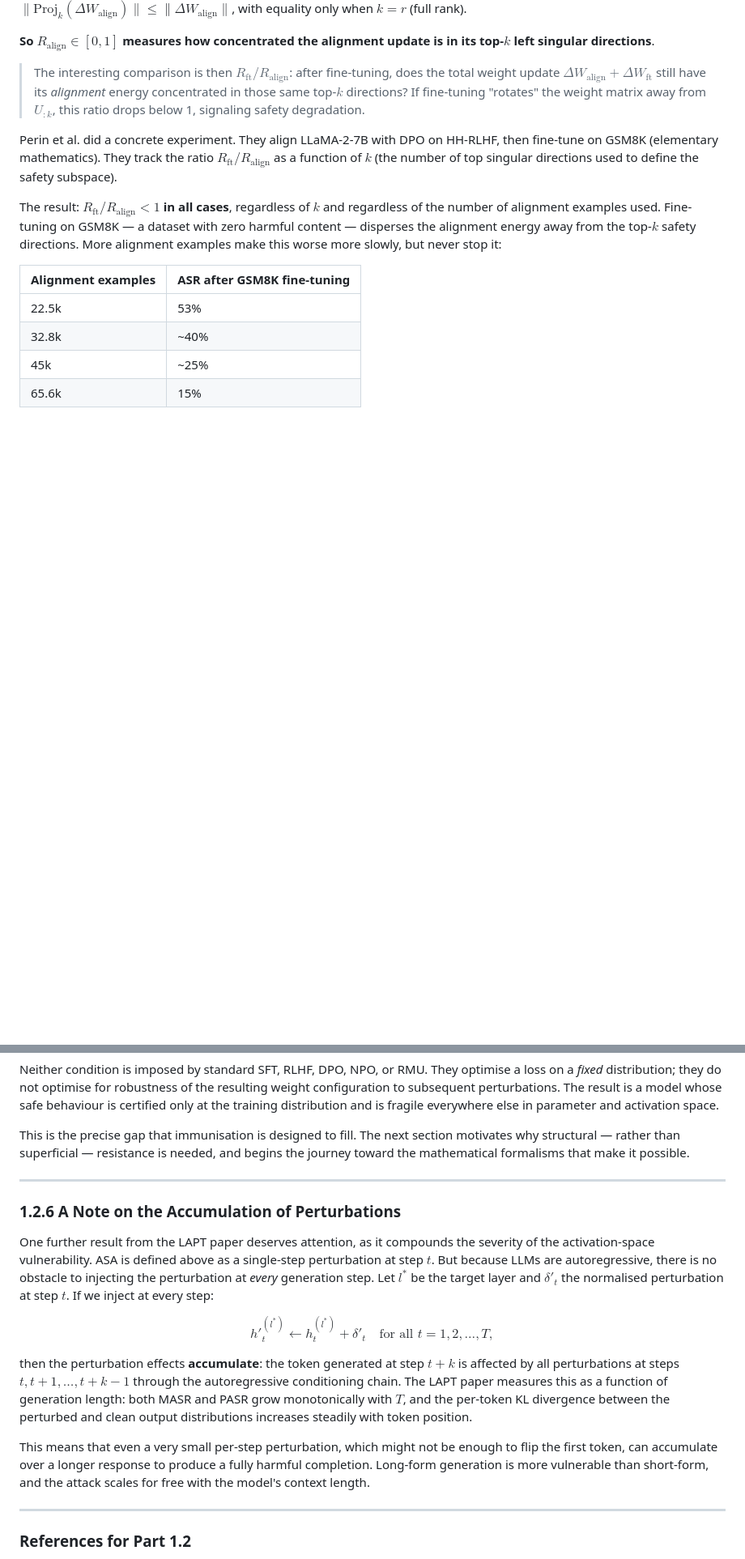
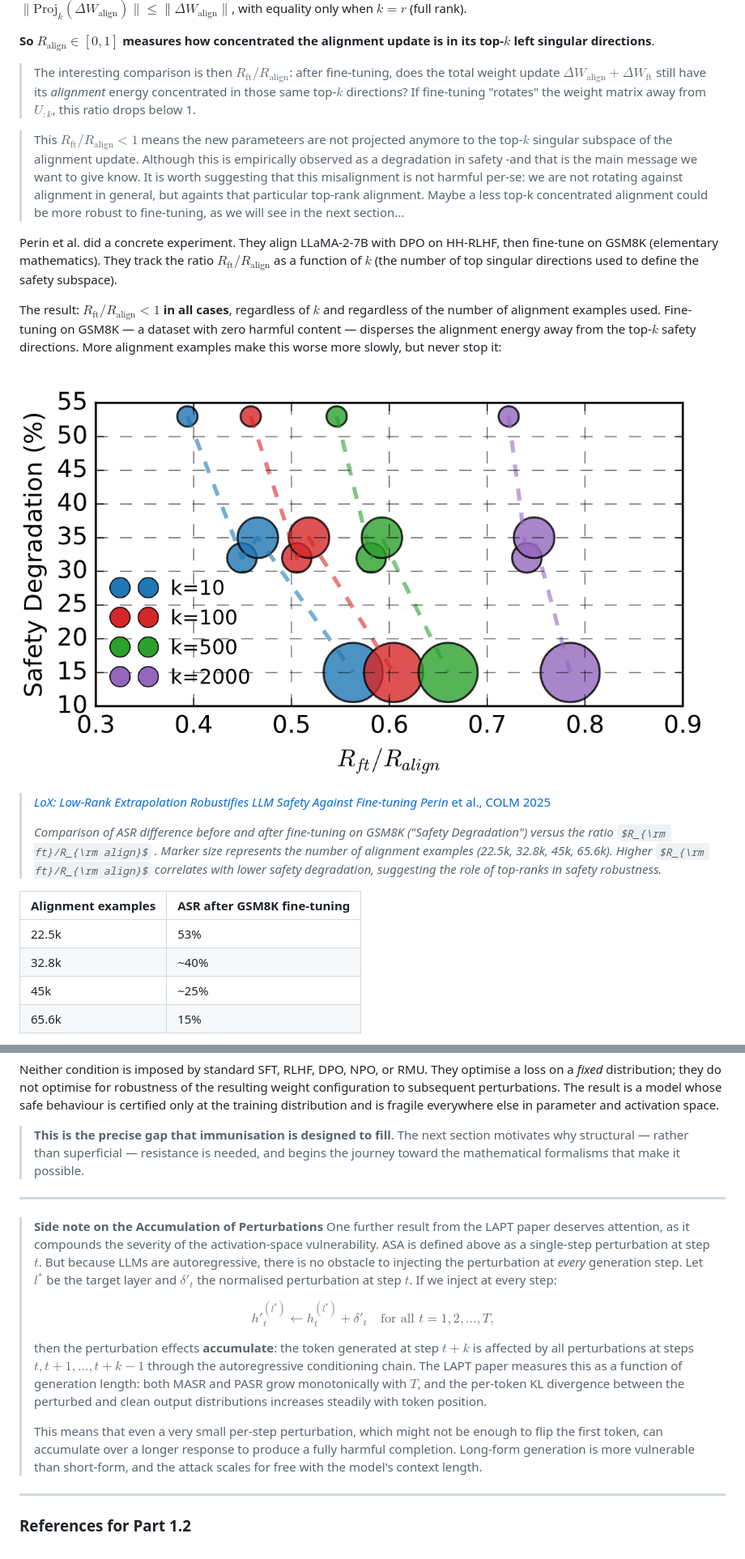
Before and after one commit to QwertyJacob/lm_immunisation, a Markdown page: handout/part1_2_brittleness_of_defenses.md, 2 parts joined by grey strips. Shown: that part at 81% size. Drawn GitHub-style; pictures changed too: handout/figs/safety_energy_lox_paper.png (added); some formulas as TeX source; blank space fills up the shorter version.

```diff
--- a/handout/part1_2_brittleness_of_defenses.md
+++ b/handout/part1_2_brittleness_of_defenses.md
@@ -173,13 +173,21 @@ Since $\text{Proj}_k(\Delta W_{\text{align}})$ only reconstructs the component o
 
 **So $R_{\text{align}} \in [0, 1]$ measures **how concentrated** the alignment update is in its top-$k$ left singular directions**.
 >
-> The interesting comparison is then $R_{\text{ft}}/R_{\text{align}}$: after fine-tuning, does the total weight update $\Delta W_{\text{align}} + \Delta W_{\text{ft}}$ still have its *alignment* energy concentrated in those same top-$k$ directions? If fine-tuning "rotates" the weight matrix away from $U_{:k}$, this ratio drops below 1, signaling safety degradation.
+> The interesting comparison is then $R_{\text{ft}}/R_{\text{align}}$: after fine-tuning, does the total weight update $\Delta W_{\text{align}} + \Delta W_{\text{ft}}$ still have its *alignment* energy concentrated in those same top-$k$ directions? If fine-tuning "rotates" the weight matrix away from $U_{:k}$, this ratio drops below 1.
+
+> This **$R_{\text{ft}}/R_{\text{align}} < 1$** means the new parameteers are not projected anymore to the top-$k$ singular subspace of the alignment update. Although this is empirically observed as a degradation in safety -and that is the main message we want to give know. It is worth suggesting that this misalignment is not harmful per-se: we are not rotating against alignment in general, but againts that particular top-rank alignment. Maybe a less top-k concentrated alignment could be more robust to fine-tuning, as we will see in the next section...
 
 
 
 Perin et al. did a concrete experiment. They align LLaMA-2-7B with DPO on HH-RLHF, then fine-tune on GSM8K (elementary mathematics). They track the ratio $R_{\text{ft}}/R_{\text{align}}$ as a function of $k$ (the number of top singular directions used to define the safety subspace).
 
 The result: **$R_{\text{ft}}/R_{\text{align}} < 1$ in all cases**, regardless of $k$ and regardless of the number of alignment examples used. Fine-tuning on GSM8K — a dataset with zero harmful content — disperses the alignment energy away from the top-$k$ safety directions. More alignment examples make this worse more slowly, but never stop it:
+
+![](figs/safety_energy_lox_paper.png)
+> [*LoX: Low-Rank Extrapolation Robustifies LLM Safety Against Fine-tuning*
+*Perin* et al., COLM 2025 ](https://arxiv.org/pdf/2506.15606)
+>
+> *Comparison of ASR difference before and after fine-tuning on GSM8K ("Safety Degradation") versus the ratio  $R_{\rm ft}/R_{\rm align}$ . Marker size represents the number of alignment examples (22.5k, 32.8k, 45k, 65.6k). Higher  $R_{\rm ft}/R_{\rm align}$  correlates with lower safety degradation, suggesting the role of top-ranks in safety robustness.*
 
 | Alignment examples | ASR after GSM8K fine-tuning |
 |---|---|
@@ -268,19 +273,18 @@ $$\mathcal{L}_{\text{harm}}(\theta + \Delta W) \geq \tau \quad \text{for all } \
 
 Neither condition is imposed by standard SFT, RLHF, DPO, NPO, or RMU. They optimise a loss on a *fixed* distribution; they do not optimise for robustness of the resulting weight configuration to subsequent perturbations. The result is a model whose safe behaviour is certified only at the training distribution and is fragile everywhere else in parameter and activation space.
 
-This is the precise gap that immunisation is designed to fill. The next section motivates why structural — rather than superficial — resistance is needed, and begins the journey toward the mathematical formalisms that make it possible.
+> **This is the precise gap that immunisation is designed to fill**. The next section motivates why structural — rather than superficial — resistance is needed, and begins the journey toward the mathematical formalisms that make it possible.
 
 ---
 
-### 1.2.6 A Note on the Accumulation of Perturbations
-
+> **Side note on the Accumulation of Perturbations**
 One further result from the LAPT paper deserves attention, as it compounds the severity of the activation-space vulnerability. ASA is defined above as a single-step perturbation at step $t$. But because LLMs are autoregressive, there is no obstacle to injecting the perturbation at *every* generation step. Let $l^*$ be the target layer and $\delta'_t$ the normalised perturbation at step $t$. If we inject at every step:
-
-$$h'^{(l^*)}_t \leftarrow h_t^{(l^*)} + \delta'_t \quad \text{for all } t = 1, 2, \ldots, T,$$
-
-then the perturbation effects **accumulate**: the token generated at step $t + k$ is affected by all perturbations at steps $t, t+1, \ldots, t+k-1$ through the autoregressive conditioning chain. The LAPT paper measures this as a function of generation length: both MASR and PASR grow monotonically with $T$, and the per-token KL divergence between the perturbed and clean output distributions increases steadily with token position.
-
-This means that even a very small per-step perturbation, which might not be enough to flip the first token, can accumulate over a longer response to produce a fully harmful completion. Long-form generation is more vulnerable than short-form, and the attack scales for free with the model's context length.
+>
+>$$h'^{(l^*)}_t \leftarrow h_t^{(l^*)} + \delta'_t \quad \text{for all } t = 1, 2, \ldots, T,$$
+>
+>then the perturbation effects **accumulate**: the token generated at step $t + k$ is affected by all perturbations at steps $t, t+1, \ldots, t+k-1$ through the autoregressive conditioning chain. The LAPT paper measures this as a function of generation length: both MASR and PASR grow monotonically with $T$, and the per-token KL divergence between the perturbed and clean output distributions increases steadily with token position.
+>
+>This means that even a very small per-step perturbation, which might not be enough to flip the first token, can accumulate over a longer response to produce a fully harmful completion. Long-form generation is more vulnerable than short-form, and the attack scales for free with the model's context length.
 
 ---
 
```
Also changed, not shown: other parts of handout/part1_2_brittleness_of_defenses.md (+31 -34 lines), low_rank_stuff.md (+4 -1 lines), handout/figs/dolly_unlearning.png (added), handout/figs/hft.png (added), handout/figs/more_hft.png (added).
